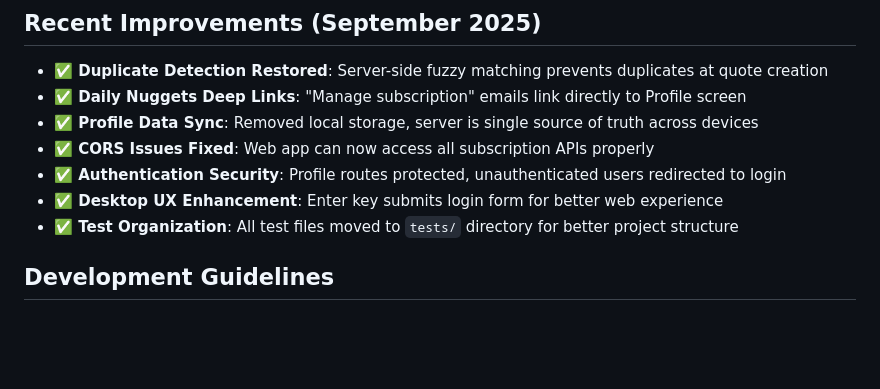
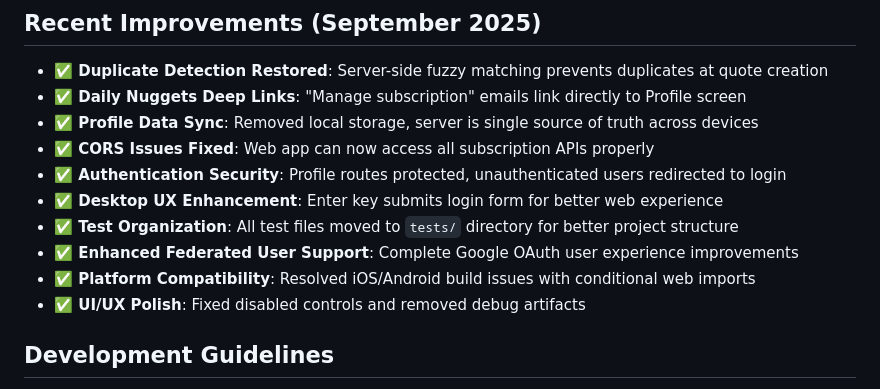
Before and after one commit to Bobbu/dcc, a Markdown page: CLAUDE.md, the part around the change. Rendered like a GitHub page; blank space fills up the shorter version.

Commit message:
Add in Sign in with Google (nightmare) and general imrppovements

```diff
--- a/CLAUDE.md
+++ b/CLAUDE.md
@@ -183,6 +183,9 @@ flutter build web --release  # Web
 - **✅ Authentication Security**: Profile routes protected, unauthenticated users redirected to login
 - **✅ Desktop UX Enhancement**: Enter key submits login form for better web experience
 - **✅ Test Organization**: All test files moved to `tests/` directory for better project structure
+- **✅ Enhanced Federated User Support**: Complete Google OAuth user experience improvements
+- **✅ Platform Compatibility**: Resolved iOS/Android build issues with conditional web imports
+- **✅ UI/UX Polish**: Fixed disabled controls and removed debug artifacts
 
 ## Development Guidelines
 - Keep file sizes manageable with proper separation of concerns
```
Also changed, not shown: 1 other file.
